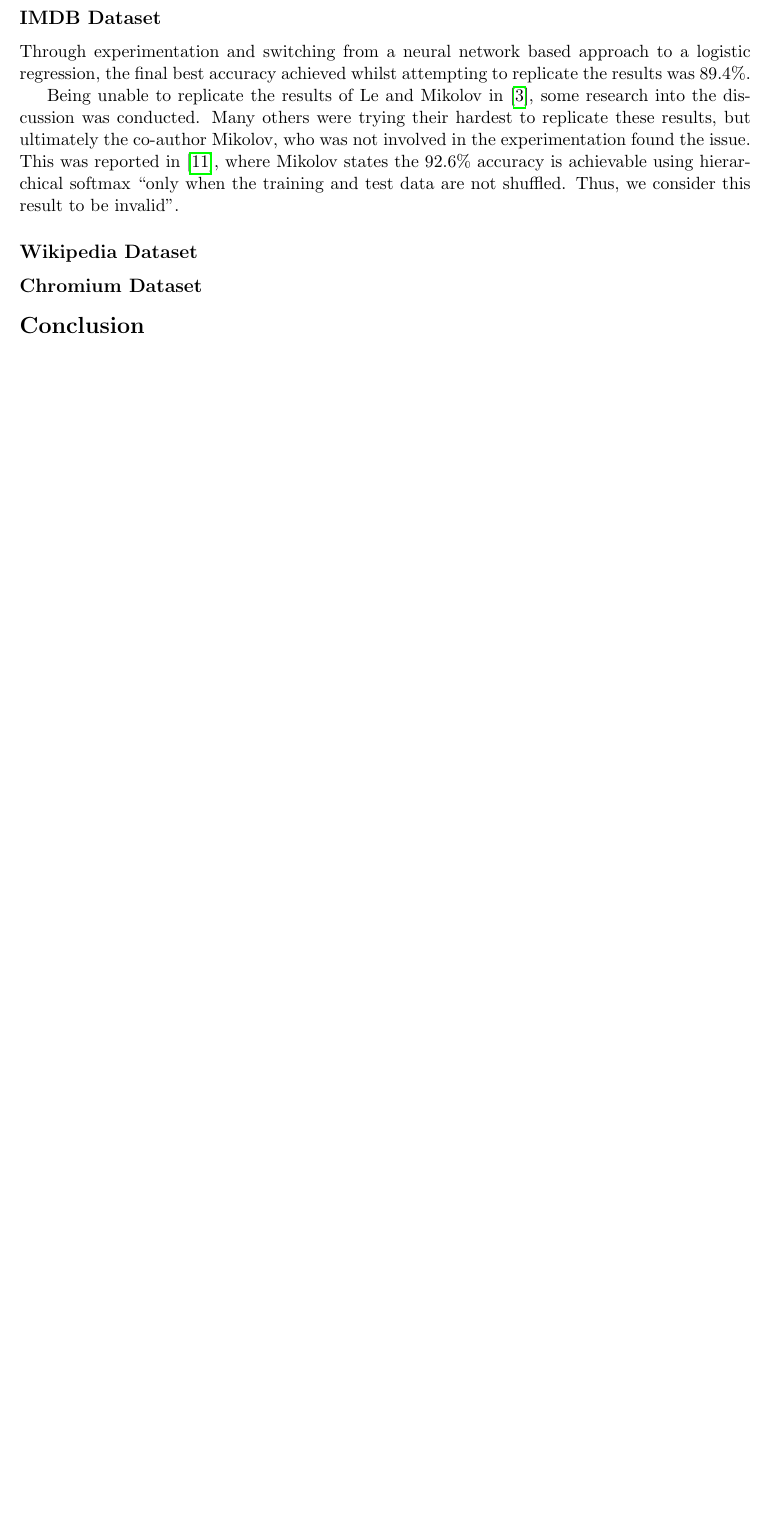
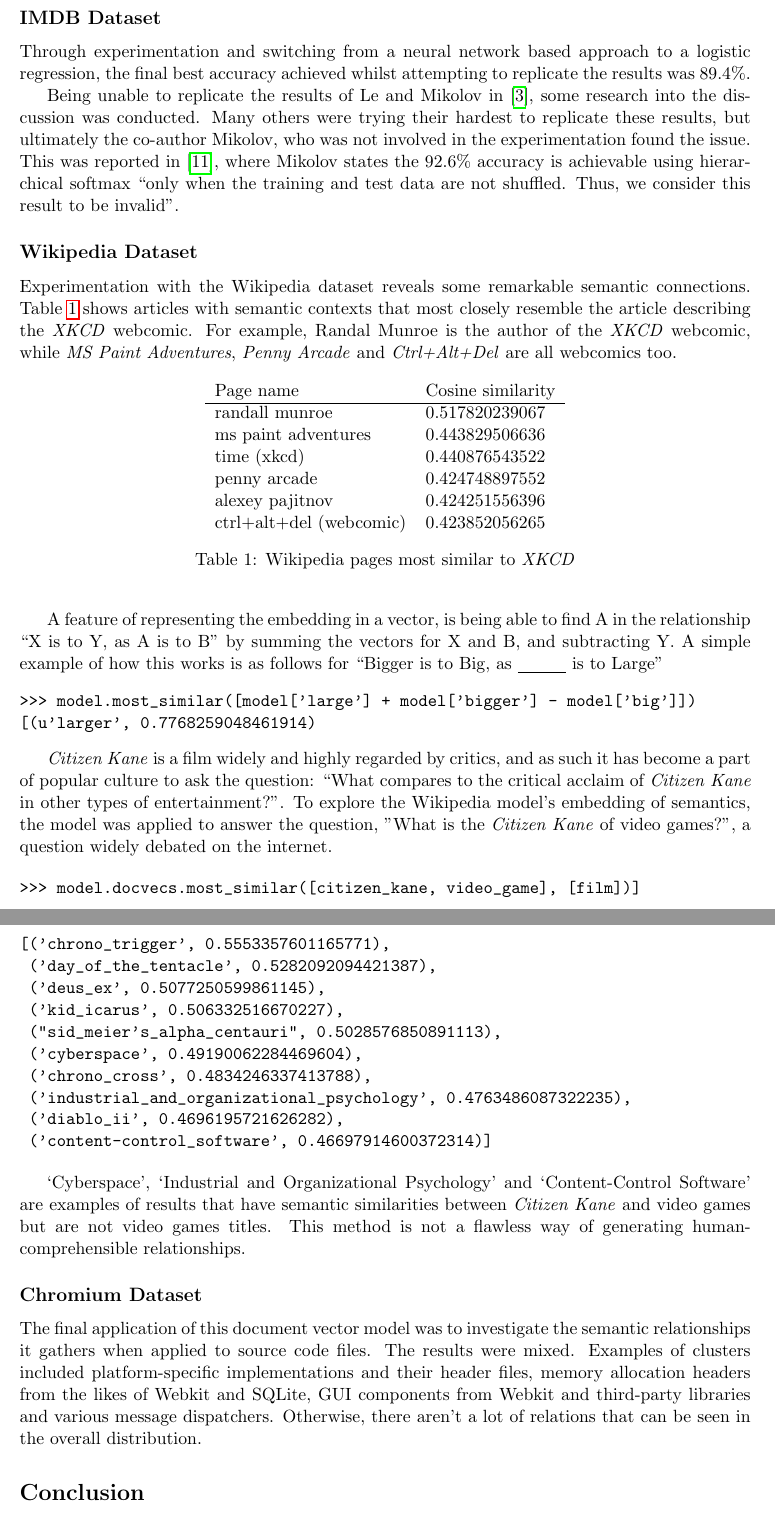
Before and after one commit to mbd-doc2vec-team/mbd-doc2vec, a LaTeX document (documents/final-report/final-report.tex): part of page 5 of 6 before the commit and two parts of pages 5 and 6 of 7 after it, the two joined at a grey line, cut so that both start at the same text, the shorter picture padded with empty space. Compiled offline with pdfLaTeX.

Commit message:
Work on the results section

```diff
--- a/documents/final-report/final-report.tex
+++ b/documents/final-report/final-report.tex
@@ -356,15 +356,60 @@
 
 \subsection*{IMDB Dataset}
 
-
 Through experimentation and switching from a neural network based approach to a logistic regression, the final best accuracy achieved whilst attempting to replicate the results was 89.4\%.
 
 Being unable to replicate the results of Le and Mikolov in \cite{le2014distributed}, some research into the discussion was conducted. Many others were trying their hardest to replicate these results, but ultimately the co-author Mikolov, who was not involved in the experimentation found the issue. This was reported in~\cite{mesnil2014ensemble}, where Mikolov states the 92.6\% accuracy is achievable using hierarchical softmax ``only when the training and test data are not shuffled. Thus, we consider this result to be invalid''.
 
 \subsection*{Wikipedia Dataset}
 
+Experimentation with the Wikipedia dataset reveals some remarkable semantic connections. Table~\ref{tab:xkcd} shows articles with semantic contexts that most closely resemble the article describing the \emph{XKCD} webcomic. For example, Randal Munroe is the author of the \emph{XKCD} webcomic, while \emph{MS Paint Adventures}, \emph{Penny Arcade} and \emph{Ctrl+Alt+Del} are all webcomics too.
+
+\begin{table*}[h]
+  \begin{center}
+    \begin{tabular}{l l}
+      Page name & Cosine similarity\\
+      \hline
+      randall munroe & 0.517820239067\\
+      ms paint adventures & 0.443829506636\\
+      time (xkcd)  & 0.440876543522\\
+      penny arcade & 0.424748897552\\
+      alexey pajitnov & 0.424251556396\\
+      ctrl+alt+del (webcomic)  & 0.423852056265\\
+    \end{tabular}
+  \caption{Wikipedia pages most similar to \emph{XKCD}}
+  \label{tab:xkcd}
+  \end{center}
+\end{table*}
+
+A feature of representing the embedding in a vector, is being able to find A in the relationship ``X is to Y, as A is to B'' by summing the vectors for X and B, and subtracting Y.
+A simple example of how this works is as follows for
+``Bigger is to Big, as \underline{\hspace{30pt}} is to Large''
+\begin{verbatim}
+>>> model.most_similar([model['large'] + model['bigger'] - model['big']])
+[(u'larger', 0.7768259048461914)
+\end{verbatim}
+
+\emph{Citizen Kane} is a film widely and highly regarded by critics, and as such it has become a part of popular culture to ask the question: ``What compares to the critical acclaim of \emph{Citizen Kane} in other types of entertainment?''. To explore the Wikipedia model's embedding of semantics, the model was applied to answer the question, "What is the \emph{Citizen Kane} of video games?", a question widely debated on the internet.
+
+\begin{verbatim}
+>>> model.docvecs.most_similar([citizen_kane, video_game], [film])]
+[('chrono_trigger', 0.5553357601165771),
+ ('day_of_the_tentacle', 0.5282092094421387),
+ ('deus_ex', 0.5077250599861145),
+ ('kid_icarus', 0.506332516670227),
+ ("sid_meier's_alpha_centauri", 0.5028576850891113),
+ ('cyberspace', 0.49190062284469604),
+ ('chrono_cross', 0.4834246337413788),
+ ('industrial_and_organizational_psychology', 0.4763486087322235),
+ ('diablo_ii', 0.4696195721626282),
+ ('content-control_software', 0.46697914600372314)]
+\end{verbatim}
+
+`Cyberspace', `Industrial and Organizational Psychology' and `Content-Control Software' are examples of results that have semantic similarities between \emph{Citizen Kane} and video games but are not video games titles. This method is not a flawless way of generating human-comprehensible relationships.
+
 \subsection*{Chromium Dataset}
 
+The final application of this document vector model was to investigate the semantic relationships it gathers when applied to source code files. The results were mixed. Examples of clusters included platform-specific implementations and their header files, memory allocation headers from the likes of Webkit and SQLite, GUI components from Webkit and third-party libraries and various message dispatchers. Otherwise, there aren't a lot of relations that can be seen in the overall distribution.
 
 \section*{Conclusion}
 
```
Also changed, not shown: documents/final-report/final-report.pdf.
